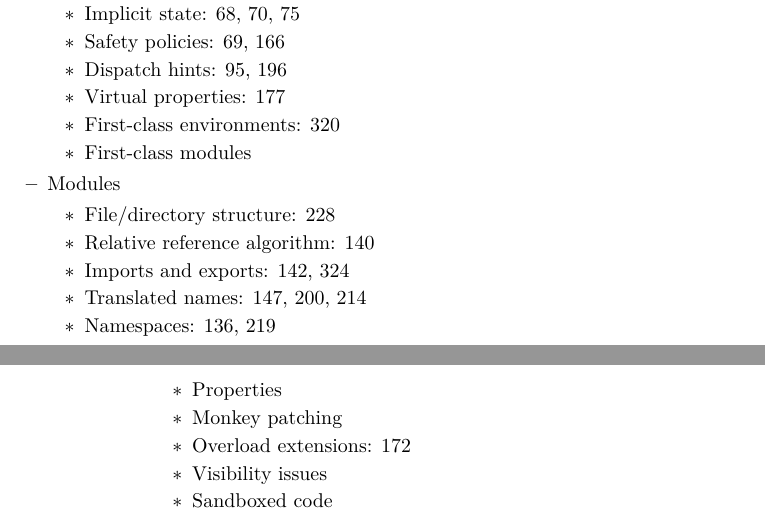
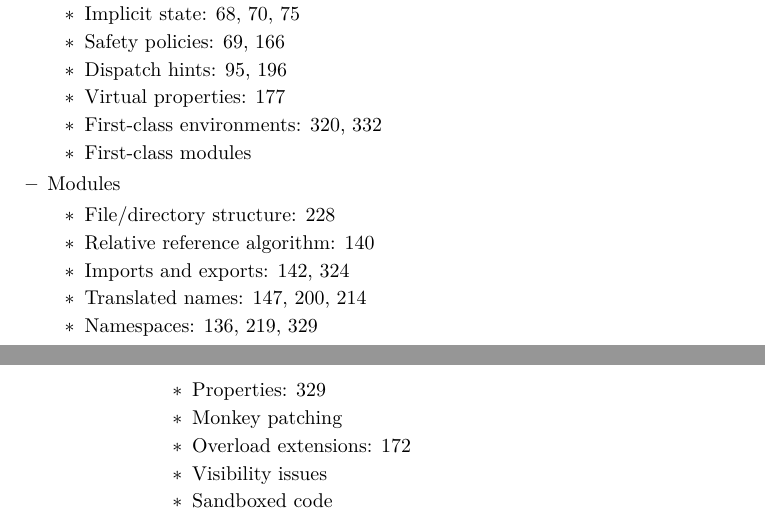
Before and after one commit to dcecile/tacit-gen0-scheme, a LaTeX book (book/master.tex, which reads book/scope.tex): two parts of pages 23 and 24 of 35, joined at a grey line, cut so that both start at the same text. Compiled offline with XeLaTeX.

```diff
--- a/book/scope.tex
+++ b/book/scope.tex
@@ -105,7 +105,7 @@
     \item Safety policies: 69, 166
     \item Dispatch hints: 95, 196
     \item Virtual properties: 177
-    \item First-class environments: 320
+    \item First-class environments: 320, 332
     \item First-class modules
     \end{itemize}
   \item Modules
@@ -114,8 +114,8 @@
     \item Relative reference algorithm: 140
     \item Imports and exports: 142, 324
     \item Translated names: 147, 200, 214
-    \item Namespaces: 136, 219
-    \item Properties
+    \item Namespaces: 136, 219, 329
+    \item Properties: 329
     \item Monkey patching
     \item Overload extensions: 172
     \item Visibility issues
```
Also changed, not shown: book/issues.tex (+0 -2 lines), book/scope.tex (6 more changed lines), 1 other file.
